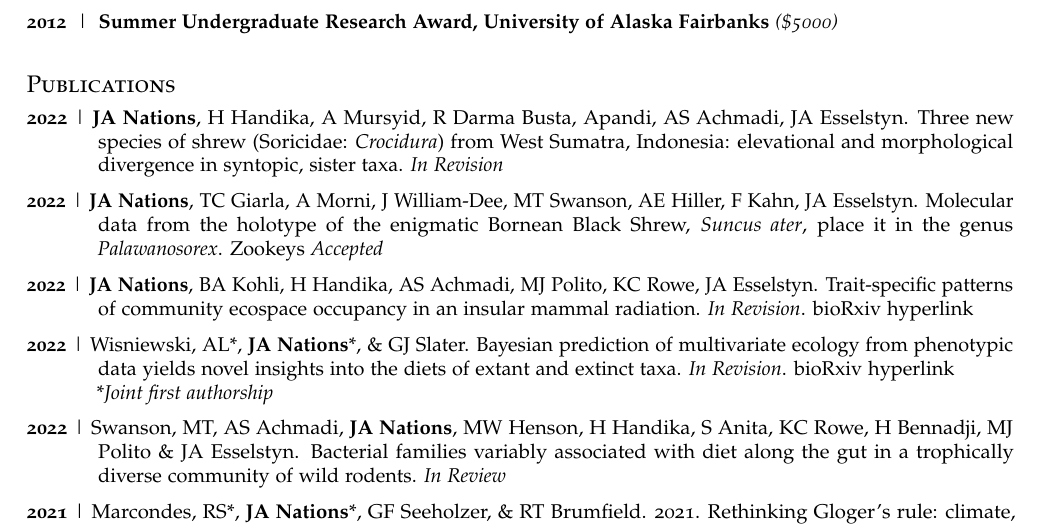
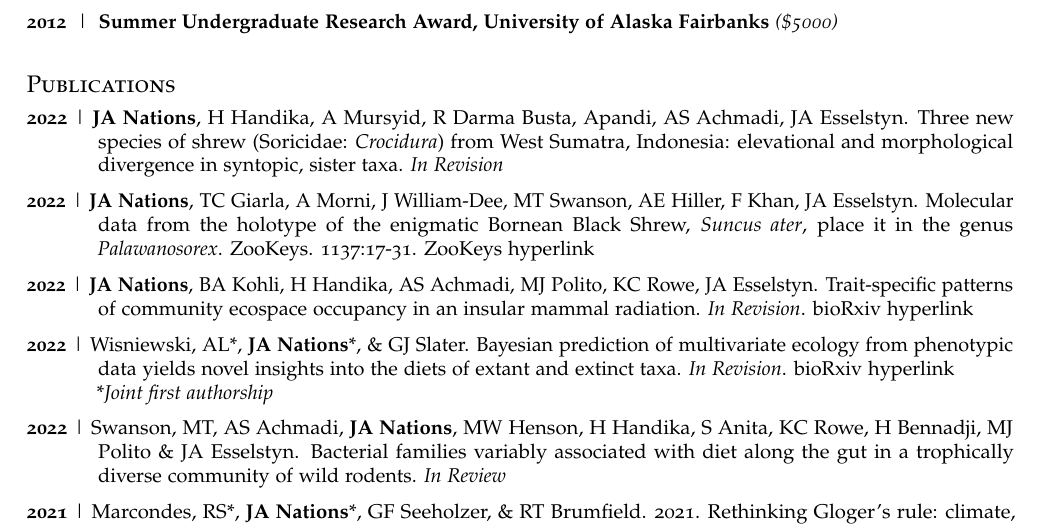
Before and after one commit to jonnations/public_cv, an R Markdown document (PDF_CV.Rmd): part of page 2 of 5, cut so that both start at the same text. Rendered offline with R 4.5, knitr and Pandoc, then LaTeX, with nearby package versions; a font, style sheet, LaTeX package, included part or bibliography that could not be used is replaced or left out.

Commit message:
new pub added

```diff
--- a/PDF_CV.Rmd
+++ b/PDF_CV.Rmd
@@ -124,7 +124,7 @@ Distributed by UAF to outstanding undergraduate students
 
 **2022** \| **JA Nations**, H Handika, A Mursyid, R Darma Busta, Apandi, AS Achmadi, JA Esselstyn. Three new species of shrew (Soricidae: *Crocidura*) from West Sumatra, Indonesia: elevational and morphological divergence in syntopic, sister taxa. *In Revision*
 
-**2022** \| **JA Nations**, TC Giarla, A Morni, J William-Dee, MT Swanson, AE Hiller, F Kahn, JA Esselstyn. Molecular data from the holotype of the enigmatic Bornean Black Shrew, *Suncus ater*, place it in the genus *Palawanosorex*. Zookeys *Accepted*
+**2022** \| **JA Nations**, TC Giarla, A Morni, J William-Dee, MT Swanson, AE Hiller, F Khan, JA Esselstyn. Molecular data from the holotype of the enigmatic Bornean Black Shrew, *Suncus ater*, place it in the genus *Palawanosorex*. ZooKeys. 1137:17-31. [ZooKeys hyperlink](https://zookeys.pensoft.net/article/94217/)
 
 **2022** \| **JA Nations**, BA Kohli, H Handika, AS Achmadi, MJ Polito, KC Rowe, JA Esselstyn. Trait-specific patterns of community ecospace occupancy in an insular mammal radiation. *In Revision*. [bioRxiv hyperlink](https://www.biorxiv.org/content/10.1101/2022.07.15.500274v1)
 
```
Also changed, not shown: PDF_CV.pdf, 1 other file.
